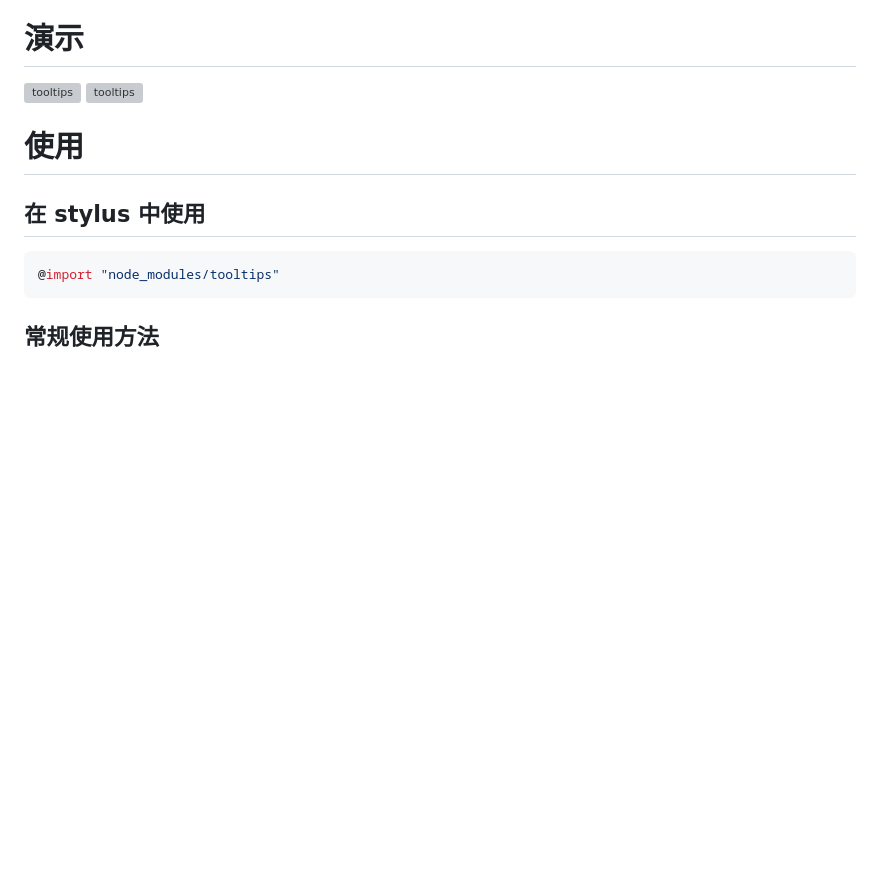
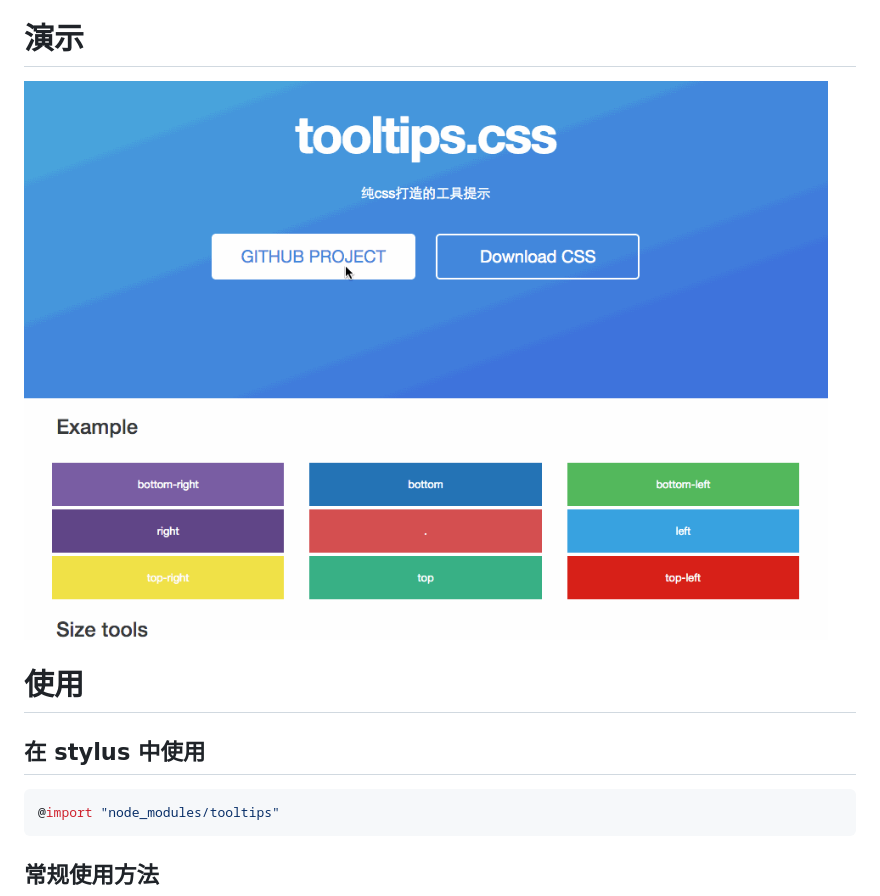
Before and after one commit to xurui3762791/tooltips, a Markdown page: README.md, the part around the change. Rendered like a GitHub page; pictures changed too: img/demo.gif (added); blank space fills up the shorter version; grey boxes are pictures that could not be loaded.

Commit message:
update img

```diff
--- a/README.md
+++ b/README.md
@@ -6,8 +6,7 @@
 
 
 # 演示
-![tooltips](https://raw.githubusercontent.com/xurui3762791/tooltips/gh-pages/img/picturedemo1.gif)
-![tooltips](https://raw.githubusercontent.com/xurui3762791/tooltips/gh-pages/img/picturedemo2.gif)
+![tooltips](https://raw.githubusercontent.com/xurui3762791/tooltips/gh-pages/img/demo.gif)
 
 # 使用
 
```
